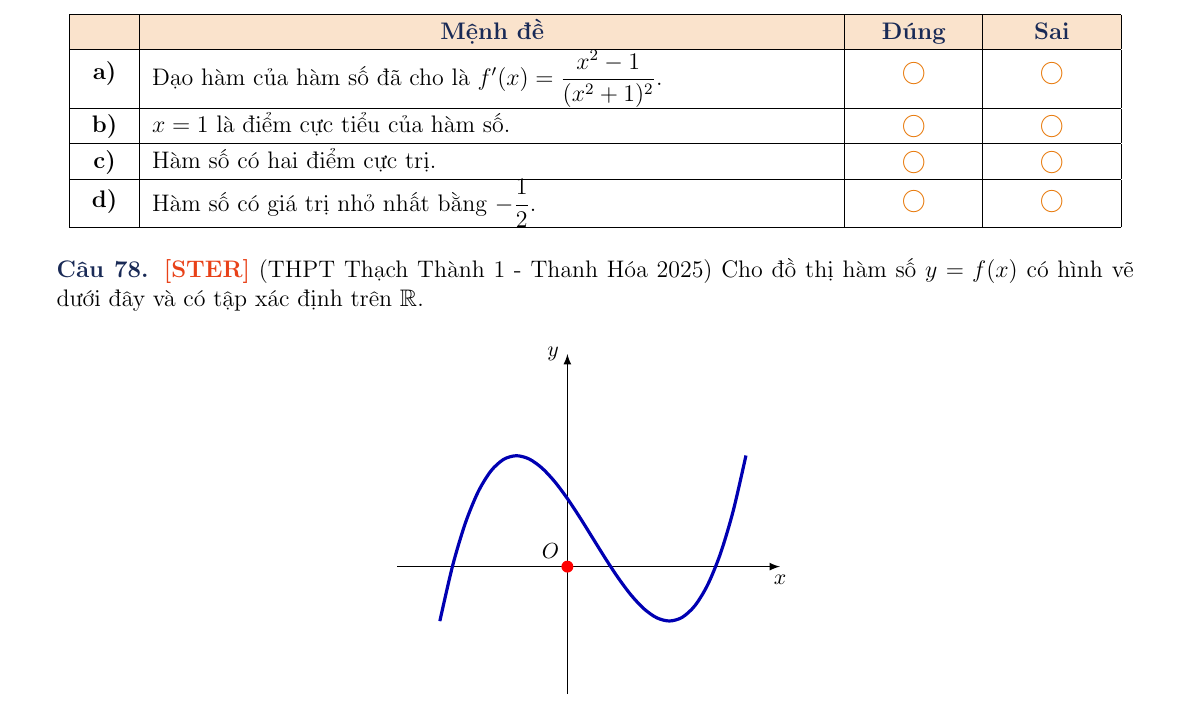
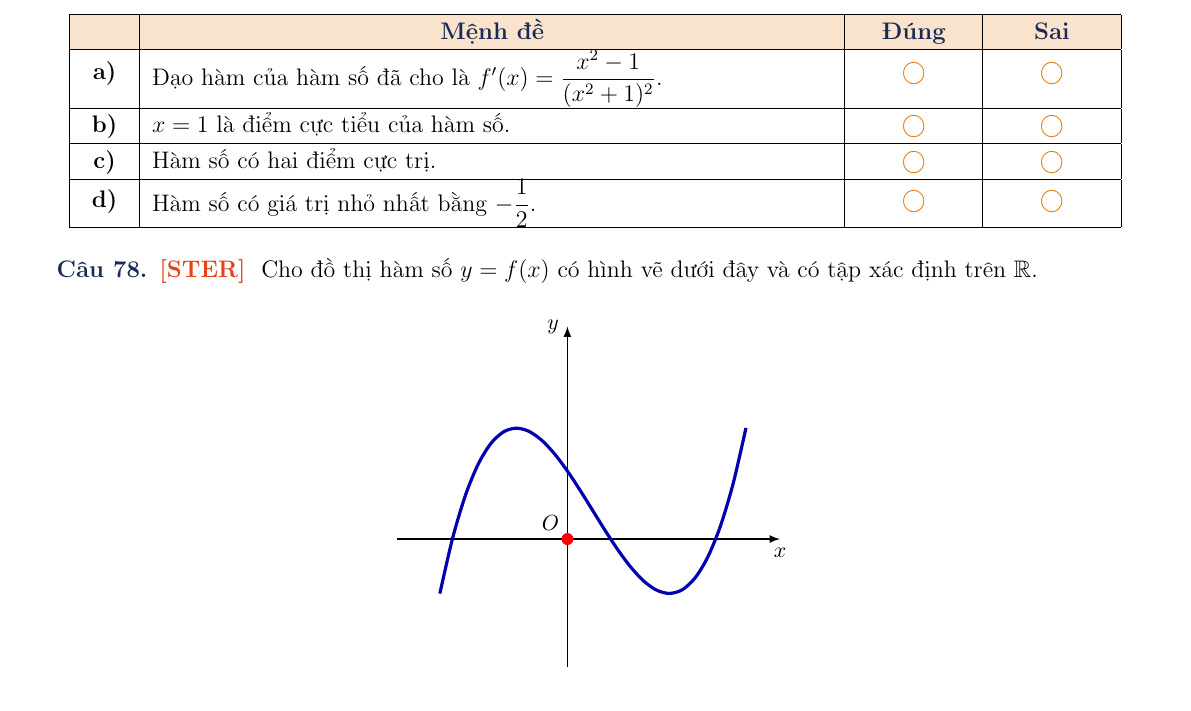
Before and after one commit to Nguyen-huu-trinh/TaiLieuMath-ster12, a LaTeX document (Ham_so/3. MinMax/GTLN-NN.tex): part of page 21 of 24, cut so that both start at the same text. Compiled offline with pdfLaTeX.

Commit message:
update MInMax

```diff
--- a/Ham_so/3. MinMax/GTLN-NN.tex
+++ b/Ham_so/3. MinMax/GTLN-NN.tex
@@ -2463,7 +2463,7 @@ Biết rằng \( f(-3) + 2f(1) = f(3) + 2f(0) \). Xét tính đúng sai của c
 }
 
 % --- CÂU 78: ĐỒ THỊ HÀM SỐ ---
-\questionTrueFalse{0}{78}{(THPT Thạch Thành 1 - Thanh Hóa 2025) Cho đồ thị hàm số \( y = f(x) \) có hình vẽ dưới đây và có tập xác định trên \( \mathbb{R} \).
+\questionTrueFalse{0}{78}{ Cho đồ thị hàm số \( y = f(x) \) có hình vẽ dưới đây và có tập xác định trên \( \mathbb{R} \).
 
 \begin{center}
 \begin{tikzpicture}[>=latex, scale=1.5]
```
Also changed, not shown: Ham_so/3. MinMax/GTLN-NN.pdf.
